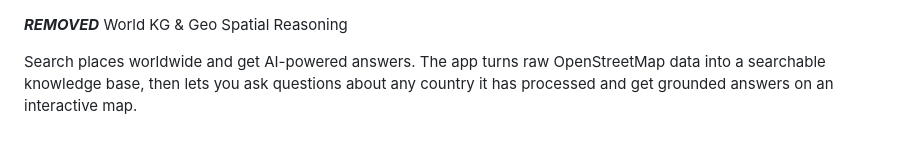
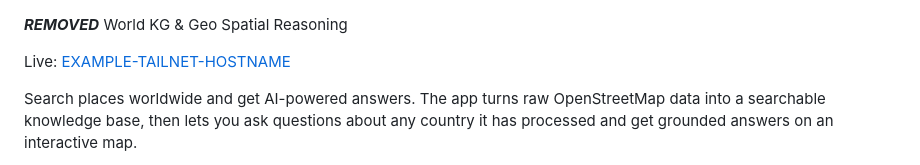
Before and after one commit to chaddwick25/World-Knowledge-Graph-Pipeline, a Markdown page: README.md, the part around the change. GitHub-like rendering; blank space fills up the shorter version.

Commit message:
add the webste link to the readme

```diff
--- a/README.md
+++ b/README.md
@@ -1,4 +1,6 @@
 ***REMOVED*** World KG & Geo Spatial Reasoning
+
+Live: [EXAMPLE-TAILNET-HOSTNAME](https://EXAMPLE-TAILNET-HOSTNAME/)
 
 Search places worldwide and get AI-powered answers. The app turns raw
 OpenStreetMap data into a searchable knowledge base, then lets you ask
```
